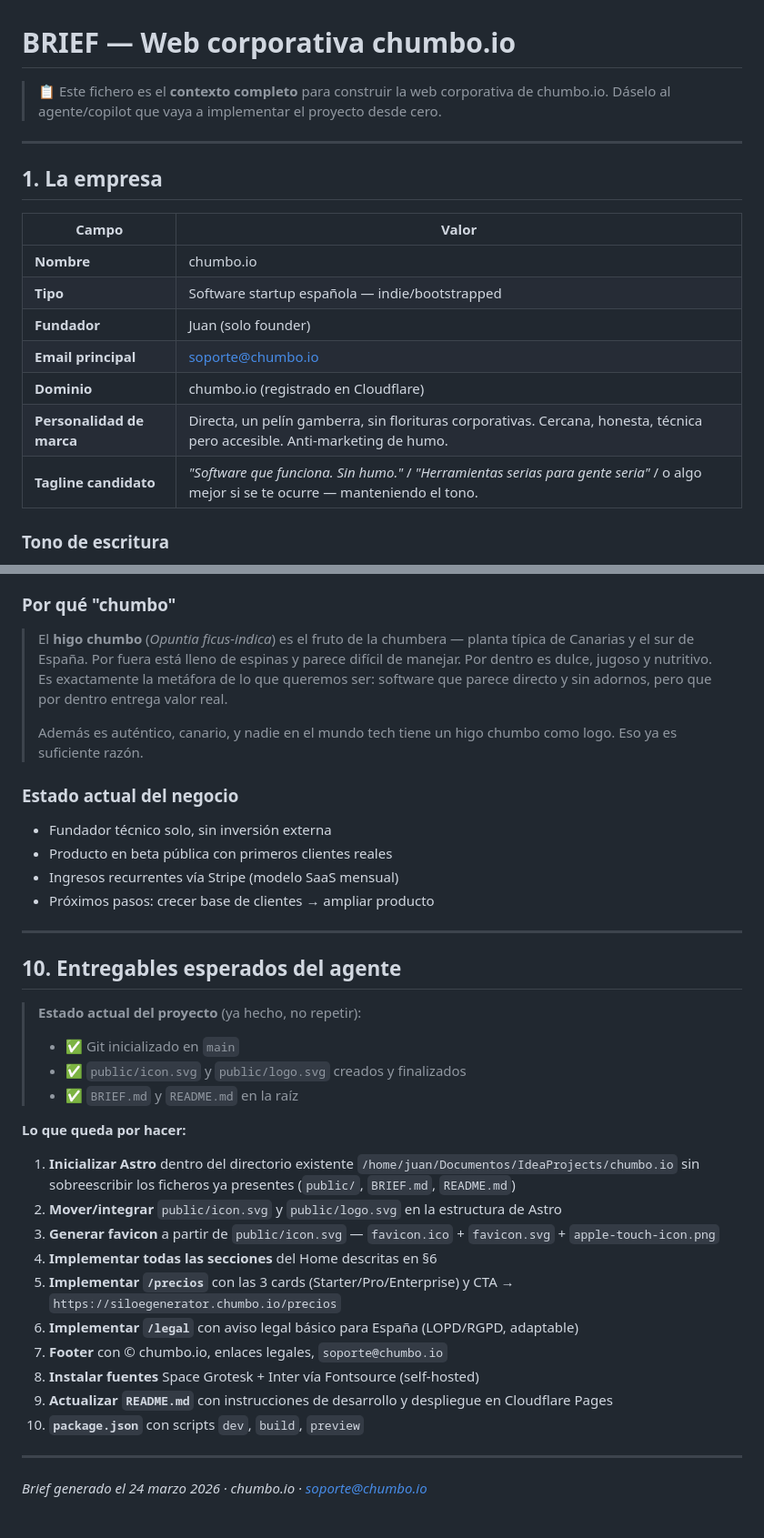
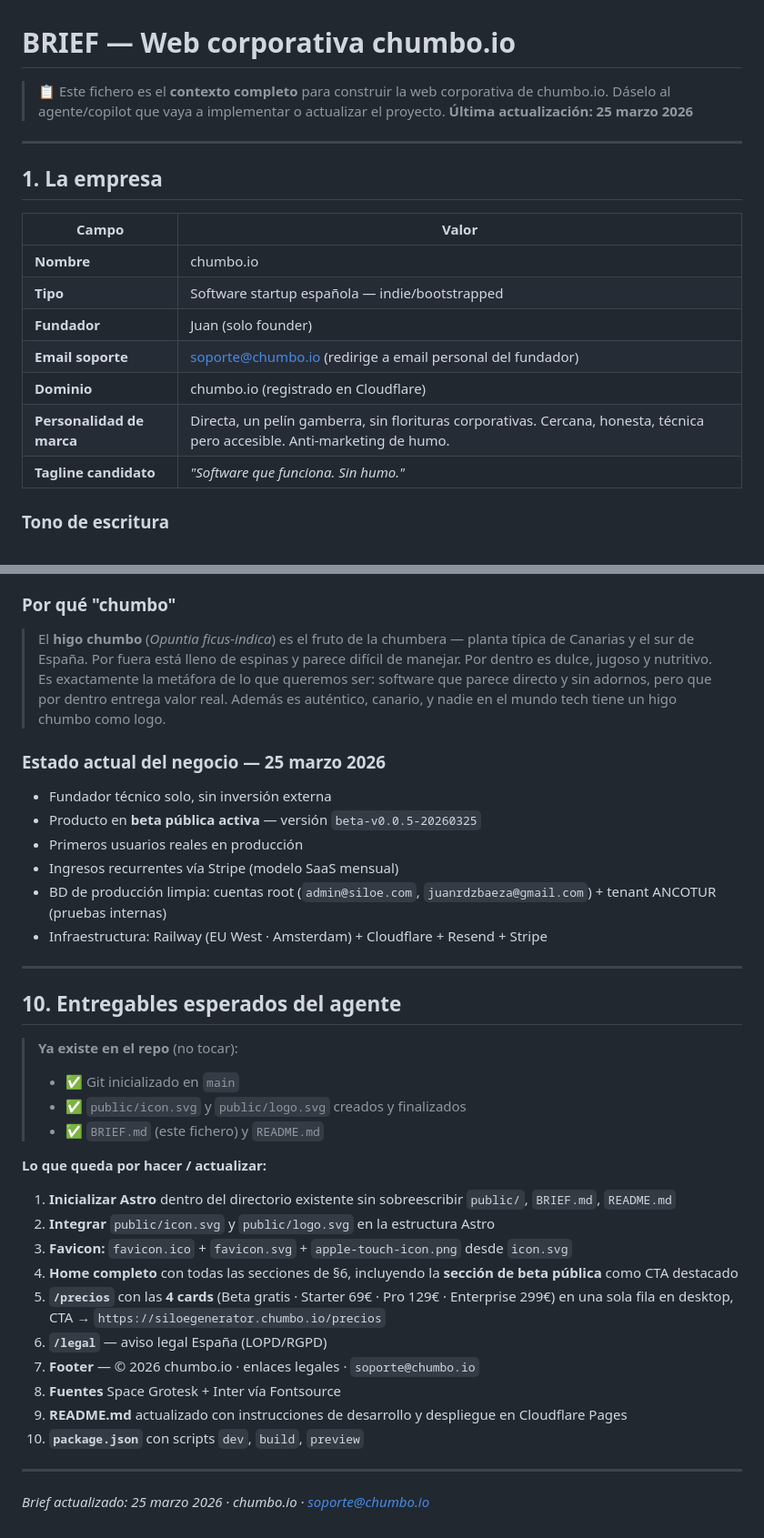
Before and after one commit to juanrdzbaeza/chumbo.io, a Markdown page: BRIEF.md, 2 parts joined by grey strips. Shown at 91% size. Drawn GitHub-style.

```diff
--- a/BRIEF.md
+++ b/BRIEF.md
@@ -1,7 +1,8 @@
 # BRIEF — Web corporativa chumbo.io
 
 > 📋 Este fichero es el **contexto completo** para construir la web corporativa de chumbo.io.
-> Dáselo al agente/copilot que vaya a implementar el proyecto desde cero.
+> Dáselo al agente/copilot que vaya a implementar o actualizar el proyecto.
+> **Última actualización: 25 marzo 2026**
 
 ---
 
@@ -12,10 +13,10 @@
 | **Nombre** | chumbo.io |
 | **Tipo** | Software startup española — indie/bootstrapped |
 | **Fundador** | Juan (solo founder) |
-| **Email principal** | soporte@chumbo.io |
+| **Email soporte** | soporte@chumbo.io (redirige a email personal del fundador) |
 | **Dominio** | chumbo.io (registrado en Cloudflare) |
 | **Personalidad de marca** | Directa, un pelín gamberra, sin florituras corporativas. Cercana, honesta, técnica pero accesible. Anti-marketing de humo. |
-| **Tagline candidato** | *"Software que funciona. Sin humo."* / *"Herramientas serias para gente seria"* / o algo mejor si se te ocurre — manteniendo el tono. |
+| **Tagline candidato** | *"Software que funciona. Sin humo."* |
 
 ### Tono de escritura
 
@@ -232,39 +236,39 @@ El Real Decreto 742/2013 obliga a los titulares de piscinas de uso público a ll
 
 ### Por qué "chumbo"
 
-> El **higo chumbo** (*Opuntia ficus-indica*) es el fruto de la chumbera — planta típica de Canarias y el sur de España. Por fuera está lleno de espinas y parece difícil de manejar. Por dentro es dulce, jugoso y nutritivo. Es exactamente la metáfora de lo que queremos ser: software que parece directo y sin adornos, pero que por dentro entrega valor real.
->
-> Además es auténtico, canario, y nadie en el mundo tech tiene un higo chumbo como logo. Eso ya es suficiente razón.
+> El **higo chumbo** (*Opuntia ficus-indica*) es el fruto de la chumbera — planta típica de Canarias y el sur de España. Por fuera está lleno de espinas y parece difícil de manejar. Por dentro es dulce, jugoso y nutritivo. Es exactamente la metáfora de lo que queremos ser: software que parece directo y sin adornos, pero que por dentro entrega valor real. Además es auténtico, canario, y nadie en el mundo tech tiene un higo chumbo como logo.
 
-### Estado actual del negocio
+### Estado actual del negocio — 25 marzo 2026
 
 - Fundador técnico solo, sin inversión externa
-- Producto en beta pública con primeros clientes reales
+- Producto en **beta pública activa** — versión `beta-v0.0.5-20260325`
+- Primeros usuarios reales en producción
 - Ingresos recurrentes vía Stripe (modelo SaaS mensual)
-- Próximos pasos: crecer base de clientes → ampliar producto
+- BD de producción limpia: cuentas root (`admin@siloe.com`, `juanrdzbaeza@gmail.com`) + tenant ANCOTUR (pruebas internas)
+- Infraestructura: Railway (EU West · Amsterdam) + Cloudflare + Resend + Stripe
 
 ---
 
 ## 10. Entregables esperados del agente
 
-> **Estado actual del proyecto** (ya hecho, no repetir):
+> **Ya existe en el repo** (no tocar):
 > - ✅ Git inicializado en `main`
 > - ✅ `public/icon.svg` y `public/logo.svg` creados y finalizados
-> - ✅ `BRIEF.md` y `README.md` en la raíz
+> - ✅ `BRIEF.md` (este fichero) y `README.md`
 
-**Lo que queda por hacer:**
+**Lo que queda por hacer / actualizar:**
 
-1. **Inicializar Astro** dentro del directorio existente `/home/juan/Documentos/IdeaProjects/chumbo.io` sin sobreescribir los ficheros ya presentes (`public/`, `BRIEF.md`, `README.md`)
-2. **Mover/integrar** `public/icon.svg` y `public/logo.svg` en la estructura de Astro
-3. **Generar favicon** a partir de `public/icon.svg` — `favicon.ico` + `favicon.svg` + `apple-touch-icon.png`
-4. **Implementar todas las secciones** del Home descritas en §6
-5. **Implementar `/precios`** con las 3 cards (Starter/Pro/Enterprise) y CTA → `https://siloegenerator.chumbo.io/precios`
-6. **Implementar `/legal`** con aviso legal básico para España (LOPD/RGPD, adaptable)
-7. **Footer** con © chumbo.io, enlaces legales, `soporte@chumbo.io`
-8. **Instalar fuentes** Space Grotesk + Inter vía Fontsource (self-hosted)
-9. **Actualizar `README.md`** con instrucciones de desarrollo y despliegue en Cloudflare Pages
+1. **Inicializar Astro** dentro del directorio existente sin sobreescribir `public/`, `BRIEF.md`, `README.md`
+2. **Integrar** `public/icon.svg` y `public/logo.svg` en la estructura Astro
+3. **Favicon:** `favicon.ico` + `favicon.svg` + `apple-touch-icon.png` desde `icon.svg`
+4. **Home completo** con todas las secciones de §6, incluyendo la **sección de beta pública** como CTA destacado
+5. **`/precios`** con las **4 cards** (Beta gratis · Starter 69€ · Pro 129€ · Enterprise 299€) en una sola fila en desktop, CTA → `https://siloegenerator.chumbo.io/precios`
+6. **`/legal`** — aviso legal España (LOPD/RGPD)
+7. **Footer** — © 2026 chumbo.io · enlaces legales · `soporte@chumbo.io`
+8. **Fuentes** Space Grotesk + Inter vía Fontsource
+9. **README.md** actualizado con instrucciones de desarrollo y despliegue en Cloudflare Pages
 10. **`package.json`** con scripts `dev`, `build`, `preview`
 
 ---
 
-*Brief generado el 24 marzo 2026 · chumbo.io · soporte@chumbo.io*
+*Brief actualizado: 25 marzo 2026 · chumbo.io · soporte@chumbo.io*
```
Also changed, not shown: other parts of BRIEF.md (+93 -90 lines).
